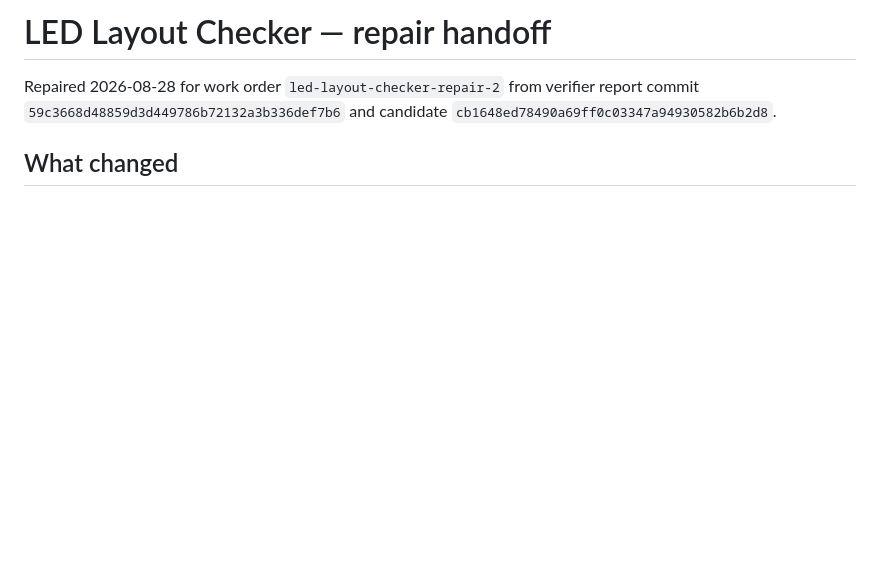
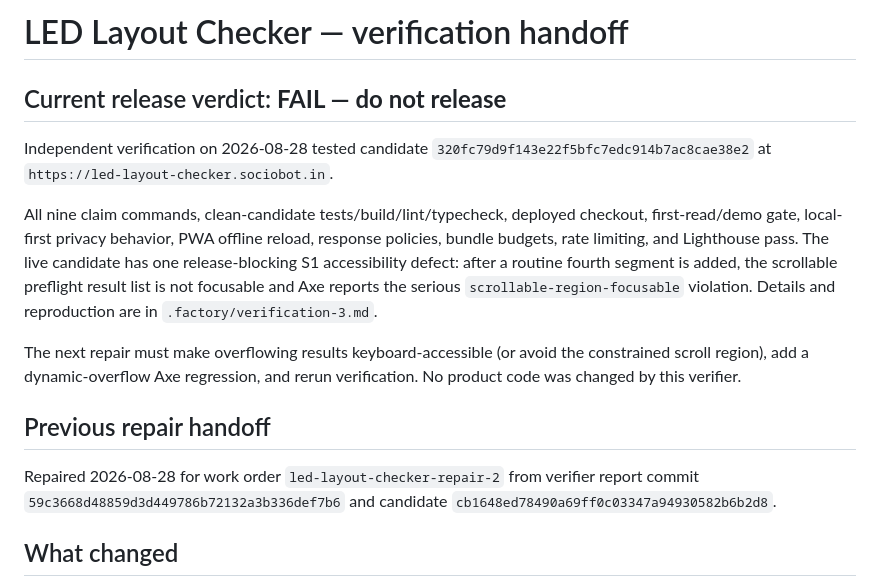
Before and after one commit to B-Divyesh/sf-led-layout-checker, a Markdown page: .factory/handoff.md, the part around the change. Drawn GitHub-style; blank space fills up the shorter version.

Commit message:
docs: record third verification failure

```diff
--- a/.factory/handoff.md
+++ b/.factory/handoff.md
@@ -1,4 +1,14 @@
-# LED Layout Checker — repair handoff
+# LED Layout Checker — verification handoff
+
+## Current release verdict: **FAIL — do not release**
+
+Independent verification on 2026-08-28 tested candidate `320fc79d9f143e22f5bfc7edc914b7ac8cae38e2` at `https://led-layout-checker.sociobot.in`.
+
+All nine claim commands, clean-candidate tests/build/lint/typecheck, deployed checkout, first-read/demo gate, local-first privacy behavior, PWA offline reload, response policies, bundle budgets, rate limiting, and Lighthouse pass. The live candidate has one release-blocking S1 accessibility defect: after a routine fourth segment is added, the scrollable preflight result list is not focusable and Axe reports the serious `scrollable-region-focusable` violation. Details and reproduction are in `.factory/verification-3.md`.
+
+The next repair must make overflowing results keyboard-accessible (or avoid the constrained scroll region), add a dynamic-overflow Axe regression, and rerun verification. No product code was changed by this verifier.
+
+## Previous repair handoff
 
 Repaired 2026-08-28 for work order `led-layout-checker-repair-2` from verifier report commit `59c3668d48859d3d449786b72132a3b336def7b6` and candidate `cb1648ed78490a69ff0c03347a94930582b6b2d8`.
 
```
Also changed, not shown: .factory/verification-3.md (added, +93 -0 lines).
